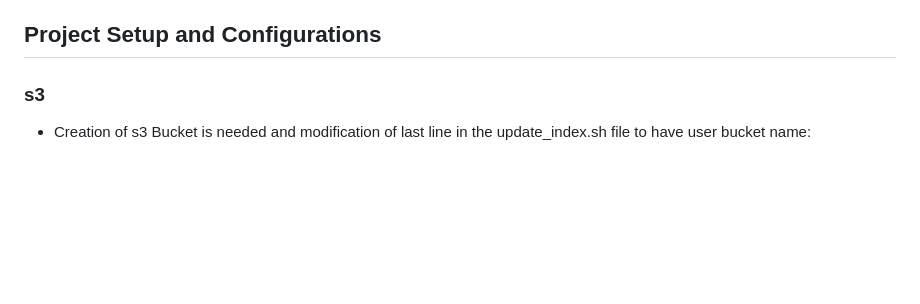
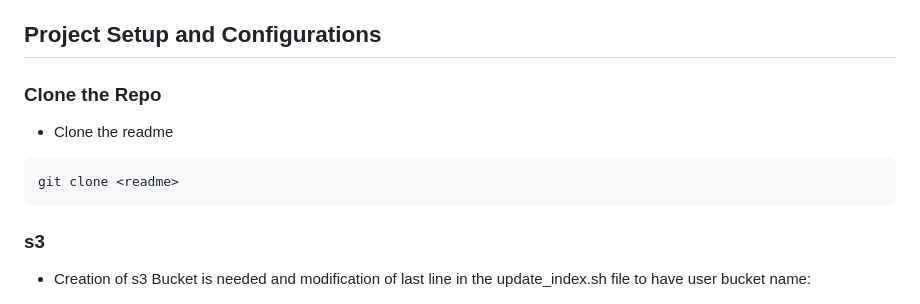
Before and after one commit to cs399f24/reading_tracker_apigateway, a Markdown page: README.md, the part around the change. GitHub-like rendering; blank space fills up the shorter version.

````diff
--- a/README.md
+++ b/README.md
@@ -7,6 +7,13 @@
 This project implements a web application where users can search for books using the Google Books API and store selected books in a DynamoDB table. The application serves a frontend hosted in an S3 bucket, with a backend implemented using Cloud9, AWS Lambda functions, API Gateway, and DynamoDB for data storage. The architecture is serverless, with Lambda functions handling book search, saving, and shelving operations.
 
 ## Project Setup and Configurations
+
+### Clone the Repo
+- Clone the readme
+```
+git clone <readme>
+```
+
 
 ### s3
 - Creation of s3 Bucket is needed and modification of last line in the update_index.sh file to have user bucket name:
````
